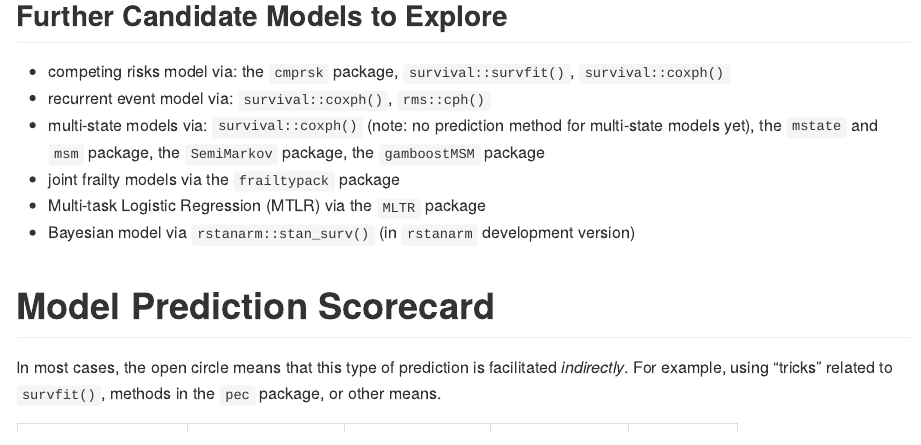
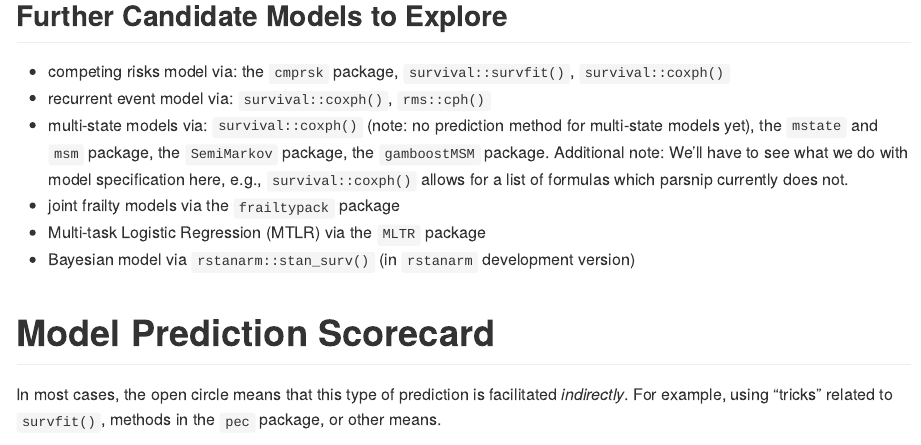
Before and after one commit to tidymodels/planning, an R Markdown document (survival-analysis/README.Rmd): the page in a window 1100 px wide, from 14710 px down. The pictures show the output file survival-analysis/README.md that the author committed with the source, drawn offline in the style of GitHub.

Commit message:
note on multi-state models

```diff
--- a/survival-analysis/README.Rmd
+++ b/survival-analysis/README.Rmd
@@ -458,7 +458,7 @@ _References_: [_Random survival forests_](https://scholar.google.com/scholar?hl=
 
 - competing risks model via: the `cmprsk` package, `survival::survfit()`, `survival::coxph()`
 - recurrent event model via: `survival::coxph()`, `rms::cph()`
-- multi-state models via: `survival::coxph()` (note: no prediction method for multi-state models yet), the `mstate` and `msm` package, the `SemiMarkov` package, the `gamboostMSM` package
+- multi-state models via: `survival::coxph()` (note: no prediction method for multi-state models yet), the `mstate` and `msm` package, the `SemiMarkov` package, the `gamboostMSM` package. Additional note: We'll have to see what we do with model specification here, e.g., `survival::coxph()` allows for a list of formulas which parsnip currently does not.
 - joint frailty models via the `frailtypack` package
 - Multi-task Logistic Regression (MTLR) via the `MLTR` package
 - Bayesian model via `rstanarm::stan_surv()` (in `rstanarm` development version)
```
Also changed, not shown: survival-analysis/README.md.
